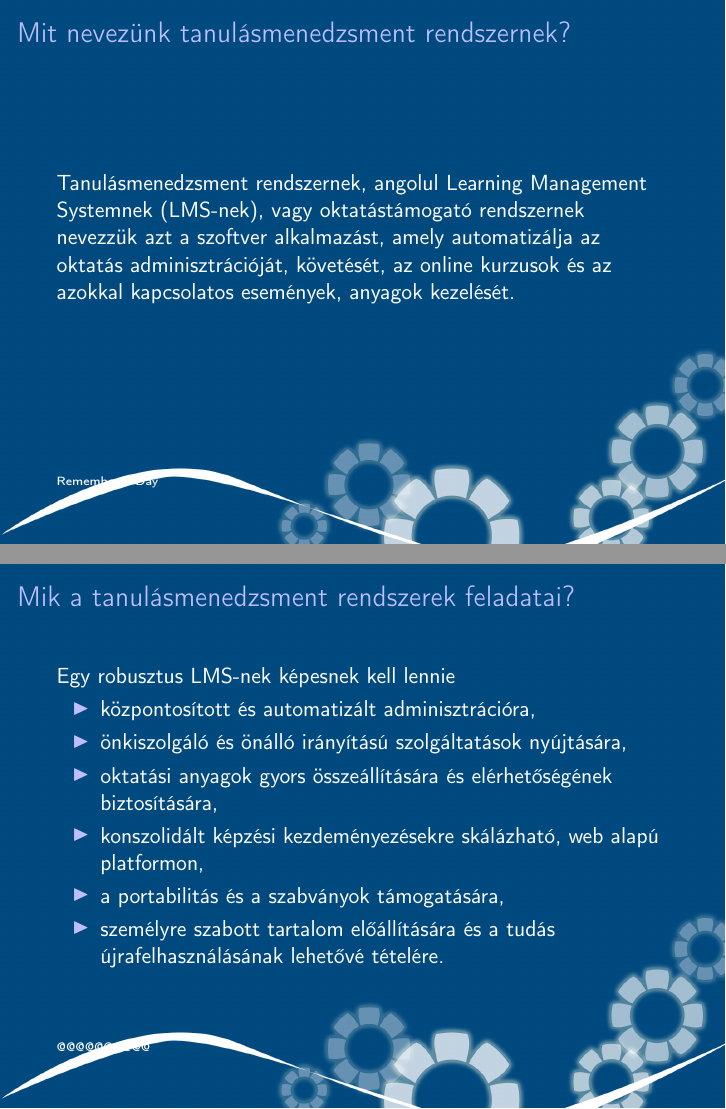
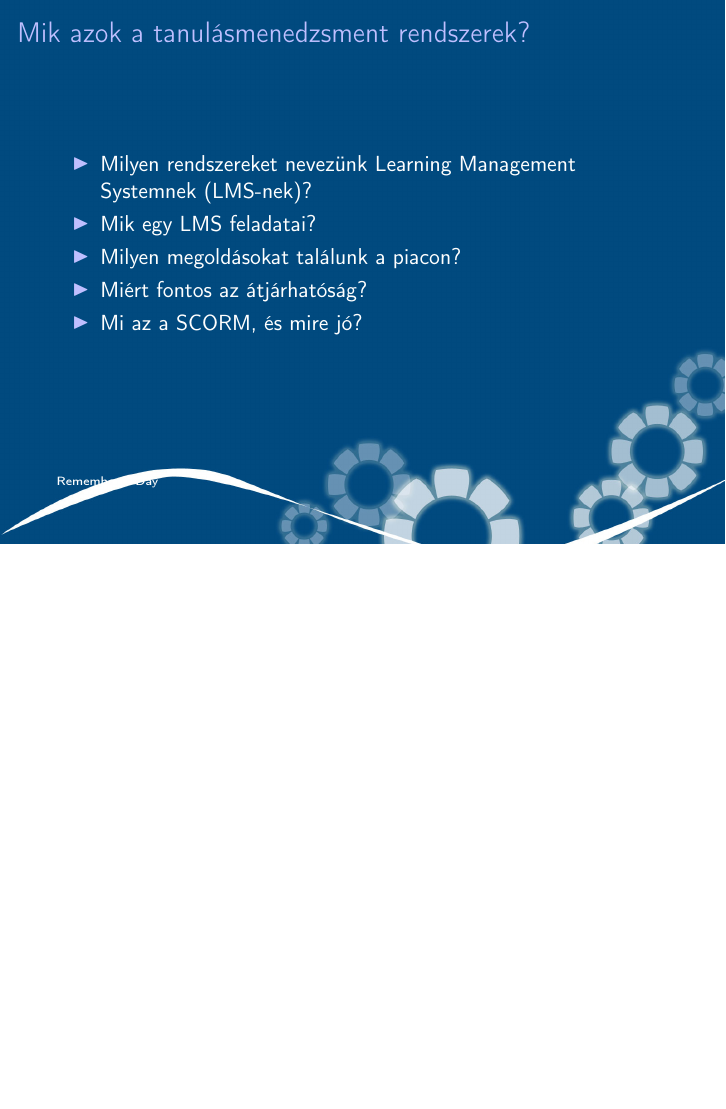
Before and after one commit to reedcourty/szakdolgozat-vedes, LaTeX slides (vedes.tex): pages 3 and 4 of 4 before the commit and page 3 of 3 after it, the two joined at a grey line, the shorter picture padded with empty space. Compiled offline with pdfLaTeX.

Commit message:
Sok a szöveg, elég lesz ez egy diába is.

```diff
--- a/vedes.tex
+++ b/vedes.tex
@@ -81,26 +81,15 @@
 \end{frame}
 
 \section{Tanulásmenedzsment rendszerek}
-
-\subsection*{Fogalma}
 \setfootline{Remember a Day}
 \begin{frame}
-\frametitle{Mit nevezünk tanulásmenedzsment rendszernek?}
-Tanulásmenedzsment rendszernek, angolul Learning Management Systemnek (LMS-nek), vagy oktatástámogató rendszernek nevezzük azt a szoftver alkalmazást, amely automatizálja az oktatás adminisztrációját, követését, az online kurzusok és az azokkal kapcsolatos események, anyagok kezelését.
-\end{frame}
-
-\subsection{Feladata}
-\setfootline{@@@@@@@@@@}
-\begin{frame}
-\frametitle{Mik a tanulásmenedzsment rendszerek feladatai?}
-Egy robusztus LMS-nek képesnek kell lennie
+\frametitle{Mik azok a tanulásmenedzsment rendszerek?}
 \begin{itemize}
-\item központosított és automatizált adminisztrációra,
-\item önkiszolgáló és önálló irányítású szolgáltatások nyújtására,
-\item oktatási anyagok gyors összeállítására és elérhetőségének biztosítására,
-\item konszolidált képzési kezdeményezésekre skálázható, web alapú platformon,
-\item a portabilitás és a szabványok támogatására,
-\item személyre szabott tartalom előállítására és a tudás újrafelhasználásának lehetővé tételére.
+\item Milyen rendszereket nevezünk Learning Management Systemnek (LMS-nek)?
+\item Mik egy LMS feladatai?
+\item Milyen megoldásokat találunk a piacon?
+\item Miért fontos az átjárhatóság?
+\item Mi az a SCORM, és mire jó?
 \end{itemize}
 \end{frame}
 
```
